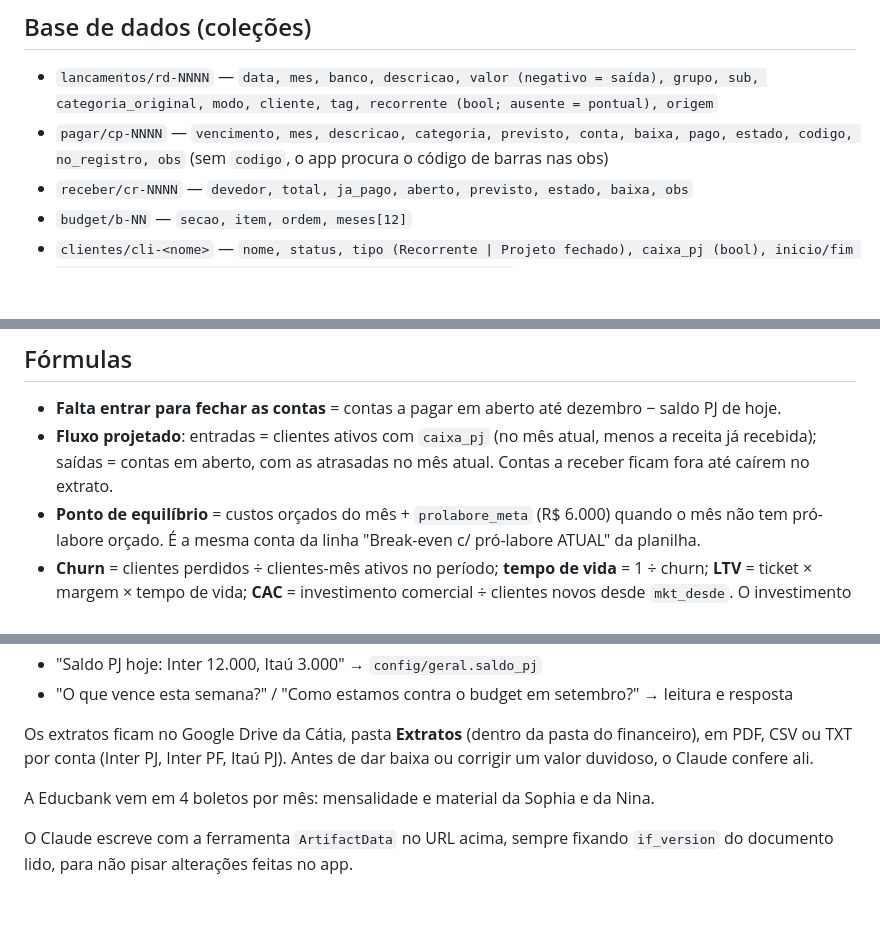
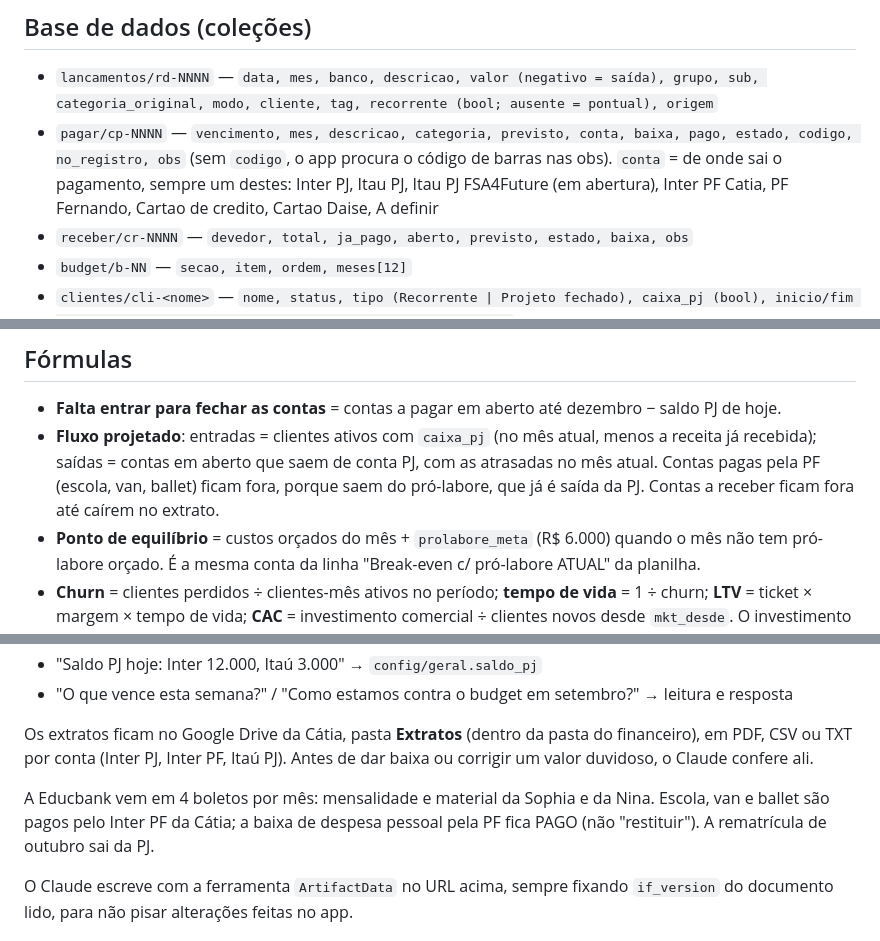
Before and after one commit to Catiascan/Catiascan.github.io, a Markdown page: docs/gestao-fsa/README.md, 3 parts joined by grey strips. GitHub-like rendering; blank space fills up the shorter version.

Commit message:
Gestao FSA: contas de pagamento padronizadas e fluxo so da PJ
Co-Authored-By: Claude Opus 5.5 <noreply@anthropic.com>
Claude-Session: https://claude.ai/code/session_01GKviyEiPbrYuYPSp8MrgeE

```diff
--- a/docs/gestao-fsa/README.md
+++ b/docs/gestao-fsa/README.md
@@ -23,7 +23,7 @@ Vive como artifact privado no claude.ai, com base de dados própria:
 ## Base de dados (coleções)
 
 - `lancamentos/rd-NNNN` — `data, mes, banco, descricao, valor (negativo = saída), grupo, sub, categoria_original, modo, cliente, tag, recorrente (bool; ausente = pontual), origem`
-- `pagar/cp-NNNN` — `vencimento, mes, descricao, categoria, previsto, conta, baixa, pago, estado, codigo, no_registro, obs` (sem `codigo`, o app procura o código de barras nas obs)
+- `pagar/cp-NNNN` — `vencimento, mes, descricao, categoria, previsto, conta, baixa, pago, estado, codigo, no_registro, obs` (sem `codigo`, o app procura o código de barras nas obs). `conta` = de onde sai o pagamento, sempre um destes: Inter PJ, Itau PJ, Itau PJ FSA4Future (em abertura), Inter PF Catia, PF Fernando, Cartao de credito, Cartao Daise, A definir
 - `receber/cr-NNNN` — `devedor, total, ja_pago, aberto, previsto, estado, baixa, obs`
 - `budget/b-NN` — `secao, item, ordem, meses[12]`
 - `clientes/cli-<nome>` — `nome, status, tipo (Recorrente | Projeto fechado), caixa_pj (bool), inicio/fim (aaaa-mm), valor_mensal | previsto{mai..dez}, contato, obs`
@@ -46,7 +46,7 @@ para mapear ficou em **A classificar** (36 na importação de 11/10/2026).
 ## Fórmulas
 
 - **Falta entrar para fechar as contas** = contas a pagar em aberto até dezembro − saldo PJ de hoje.
-- **Fluxo projetado**: entradas = clientes ativos com `caixa_pj` (no mês atual, menos a receita já recebida); saídas = contas em aberto, com as atrasadas no mês atual. Contas a receber ficam fora até caírem no extrato.
+- **Fluxo projetado**: entradas = clientes ativos com `caixa_pj` (no mês atual, menos a receita já recebida); saídas = contas em aberto que saem de conta PJ, com as atrasadas no mês atual. Contas pagas pela PF (escola, van, ballet) ficam fora, porque saem do pró-labore, que já é saída da PJ. Contas a receber ficam fora até caírem no extrato.
 - **Ponto de equilíbrio** = custos orçados do mês + `prolabore_meta` (R$ 6.000) quando o mês não tem pró-labore orçado. É a mesma conta da linha "Break-even c/ pró-labore ATUAL" da planilha.
 - **Churn** = clientes perdidos ÷ clientes-mês ativos no período; **tempo de vida** = 1 ÷ churn; **LTV** = ticket × margem × tempo de vida; **CAC** = investimento comercial ÷ clientes novos desde `mkt_desde`. O investimento vem das contas a pagar: `mkt_percentual`% das contas cuja descrição contém `mkt_palavra` (hoje 10% da assinatura Anthropic, desde 2026-08), mais `investimento_comercial` manual. Cliente sem `inicio` conta como já existente antes do período.
 
@@ -61,7 +61,7 @@ Numa sessão do Claude, a Cátia pode pedir em linguagem natural, por exemplo:
 
 Os extratos ficam no Google Drive da Cátia, pasta **Extratos** (dentro da pasta do financeiro), em PDF, CSV ou TXT por conta (Inter PJ, Inter PF, Itaú PJ). Antes de dar baixa ou corrigir um valor duvidoso, o Claude confere ali.
 
-A Educbank vem em 4 boletos por mês: mensalidade e material da Sophia e da Nina.
+A Educbank vem em 4 boletos por mês: mensalidade e material da Sophia e da Nina. Escola, van e ballet são pagos pelo Inter PF da Cátia; a baixa de despesa pessoal pela PF fica PAGO (não "restituir"). A rematrícula de outubro sai da PJ.
 
 O Claude escreve com a ferramenta `ArtifactData` no URL acima, sempre fixando `if_version`
 do documento lido, para não pisar alterações feitas no app.
```
